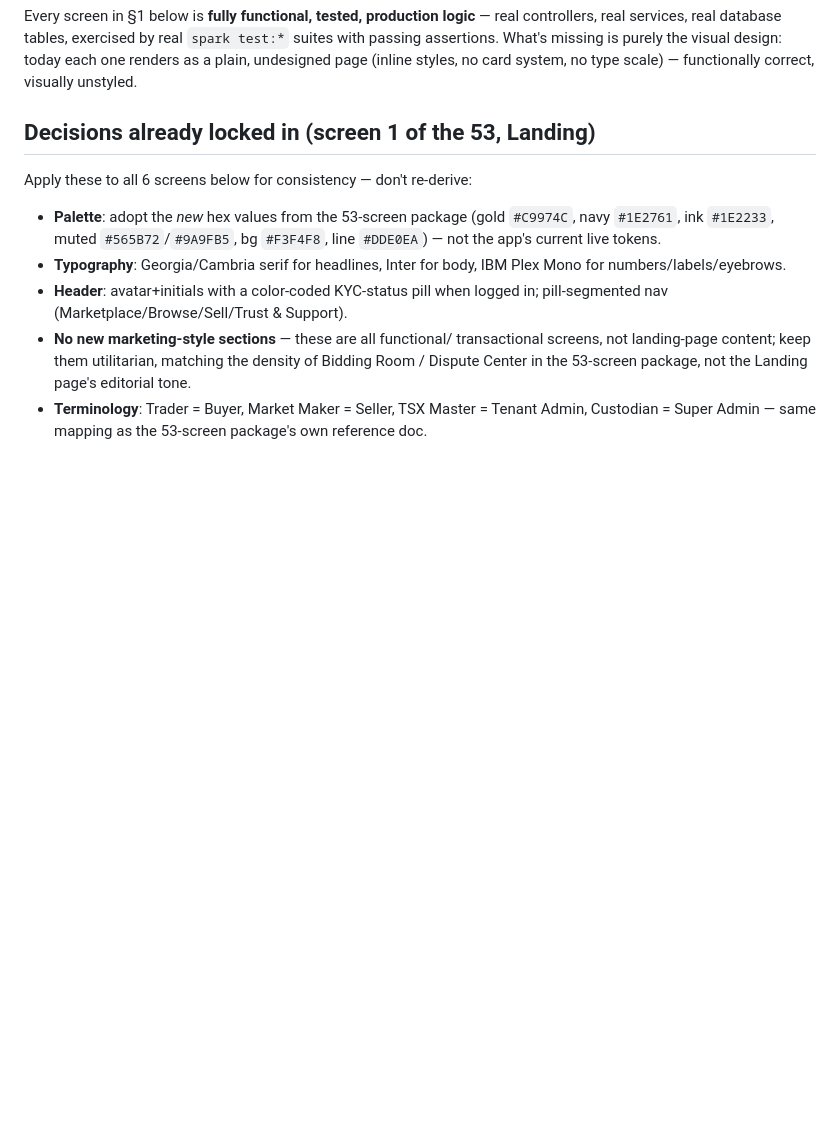
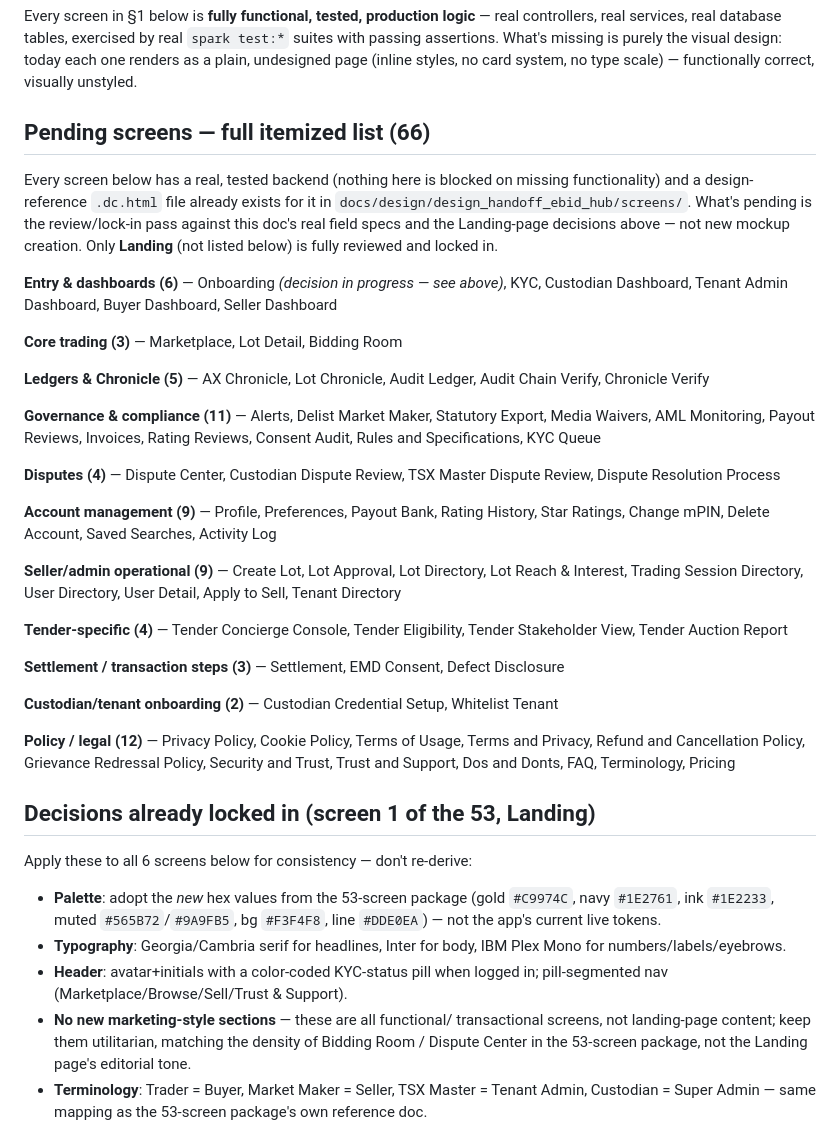
Before and after one commit to psinghalnoida/ebid.oreo, a Markdown page: docs/design/CLAUDE_DESIGN_HANDOFF.md, the part around the change. Rendered like a GitHub page; blank space fills up the shorter version.

Commit message:
docs: itemize the full pending-screen list in the Claude Design handoff
Adds a named, categorized breakdown of the 66 pending screens to
docs/design/CLAUDE_DESIGN_HANDOFF.md — previously the doc only carried
roll-up counts (53/6/1/1/51), not the actual screen names grouped for
review. Every screen listed already has a real, tested backend and an
existing design-reference .dc.html file in
docs/design/design_handoff_ebid_hub/screens/ — this list is a review/
lock-in checklist for the next Claude Design pass, not a request for
new mockups.

No functional changes.

Co-Authored-By: Claude Sonnet 5 <noreply@anthropic.com>
Claude-Session: https://claude.ai/code/session_0143ED5YoS8HuC6bX2sizeUc

```diff
--- a/docs/design/CLAUDE_DESIGN_HANDOFF.md
+++ b/docs/design/CLAUDE_DESIGN_HANDOFF.md
@@ -38,6 +38,55 @@ exercised by real `spark test:*` suites with passing assertions.
 What's missing is purely the visual design: today each one renders as
 a plain, undesigned page (inline styles, no card system, no type
 scale) — functionally correct, visually unstyled.
+
+## Pending screens — full itemized list (66)
+
+Every screen below has a real, tested backend (nothing here is
+blocked on missing functionality) and a design-reference `.dc.html`
+file already exists for it in `docs/design/design_handoff_ebid_hub/screens/`.
+What's pending is the review/lock-in pass against this doc's real
+field specs and the Landing-page decisions above — not new mockup
+creation. Only **Landing** (not listed below) is fully reviewed and
+locked in.
+
+**Entry & dashboards (6)** — Onboarding *(decision in progress — see
+above)*, KYC, Custodian Dashboard, Tenant Admin Dashboard, Buyer
+Dashboard, Seller Dashboard
+
+**Core trading (3)** — Marketplace, Lot Detail, Bidding Room
+
+**Ledgers & Chronicle (5)** — AX Chronicle, Lot Chronicle, Audit
+Ledger, Audit Chain Verify, Chronicle Verify
+
+**Governance & compliance (11)** — Alerts, Delist Market Maker,
+Statutory Export, Media Waivers, AML Monitoring, Payout Reviews,
+Invoices, Rating Reviews, Consent Audit, Rules and Specifications, KYC
+Queue
+
+**Disputes (4)** — Dispute Center, Custodian Dispute Review, TSX
+Master Dispute Review, Dispute Resolution Process
+
+**Account management (9)** — Profile, Preferences, Payout Bank,
+Rating History, Star Ratings, Change mPIN, Delete Account, Saved
+Searches, Activity Log
+
+**Seller/admin operational (9)** — Create Lot, Lot Approval, Lot
+Directory, Lot Reach & Interest, Trading Session Directory, User
+Directory, User Detail, Apply to Sell, Tenant Directory
+
+**Tender-specific (4)** — Tender Concierge Console, Tender
+Eligibility, Tender Stakeholder View, Tender Auction Report
+
+**Settlement / transaction steps (3)** — Settlement, EMD Consent,
+Defect Disclosure
+
+**Custodian/tenant onboarding (2)** — Custodian Credential Setup,
+Whitelist Tenant
+
+**Policy / legal (12)** — Privacy Policy, Cookie Policy, Terms of
+Usage, Terms and Privacy, Refund and Cancellation Policy, Grievance
+Redressal Policy, Security and Trust, Trust and Support, Dos and
+Donts, FAQ, Terminology, Pricing
 
 ## Decisions already locked in (screen 1 of the 53, Landing)
 
```
